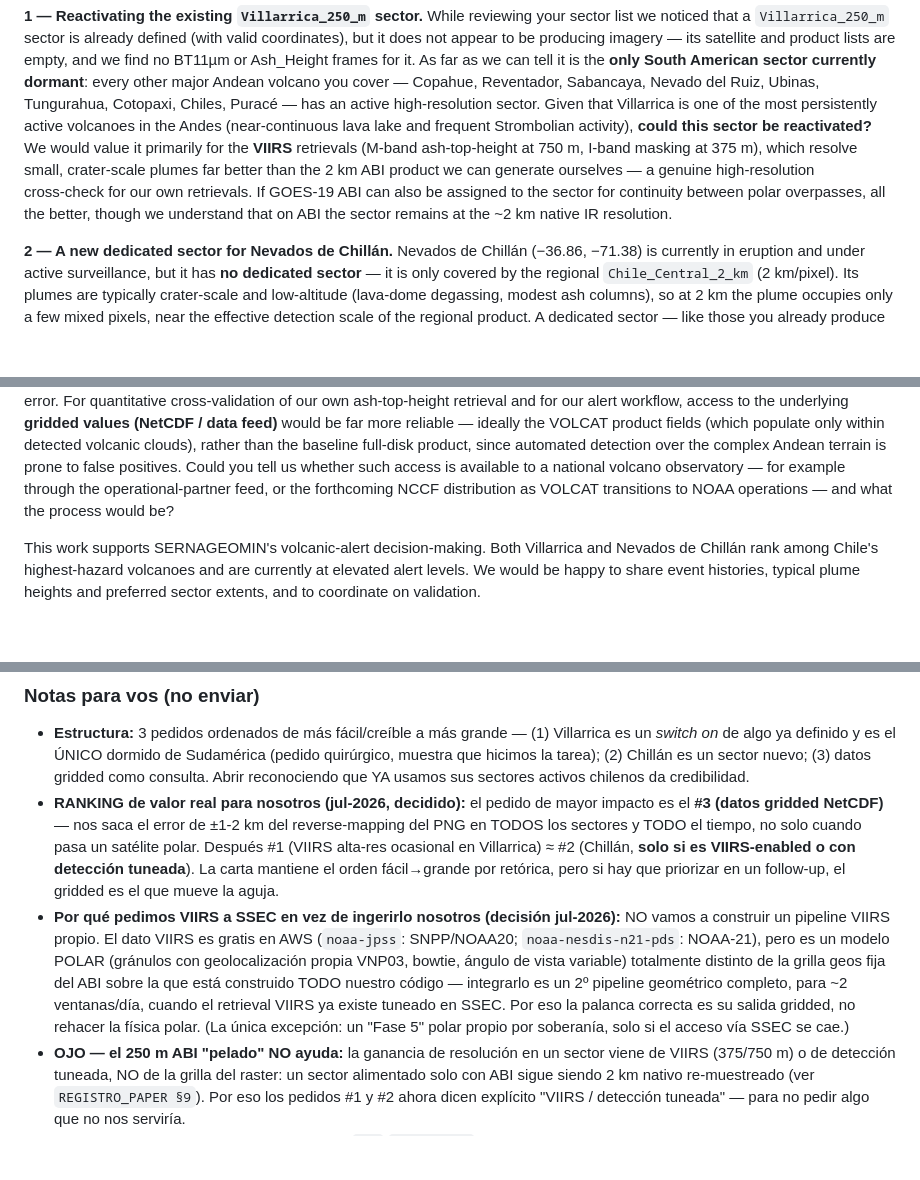
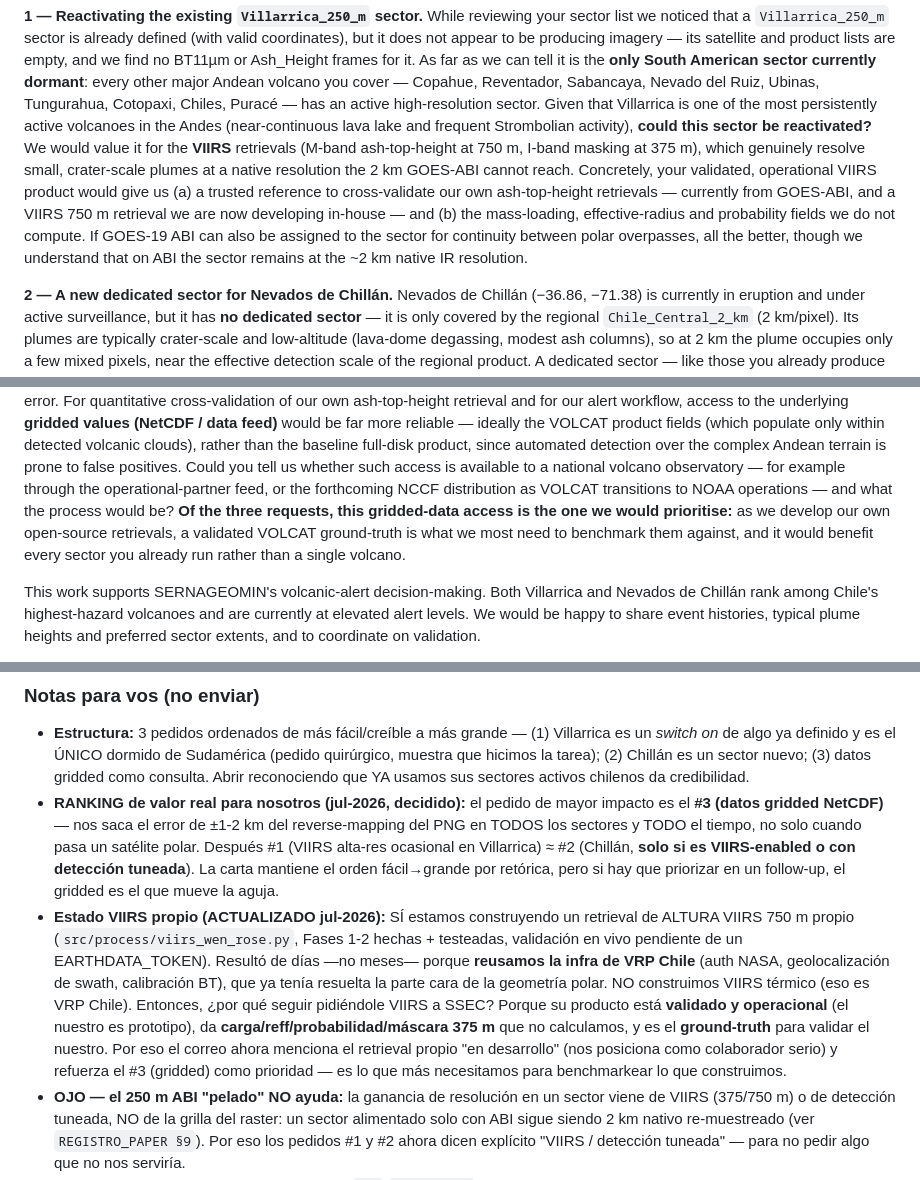
Before and after one commit to MendozaVolcanic/goes-volcanic-monitoring, a Markdown page: docs/EMAIL_SSEC_sectores_chillan_villarrica.md, 3 parts joined by grey strips. Drawn GitHub-style; blank space fills up the shorter version.

Commit message:
docs(email): reencuadrar #1 (cross-check validado) + priorizar #3 gridded
Ajusta el borrador del correo a Pavolonis a la luz de que ahora estamos
construyendo un retrieval de altura VIIRS 750m propio:

- #1 Villarrica: reencuadrado de "far better than what we can do ourselves" a
  "referencia validada/operacional para cross-validar nuestros retrievals (ABI +
  VIIRS en desarrollo) + campos de carga/reff/probabilidad que no calculamos".
  Menciona el retrieval propio en desarrollo (nos posiciona como colaborador).
- #3 gridded: reforzado como la prioridad en el cuerpo (antes solo en notas) —
  al desarrollar retrievals propios, el ground-truth VOLCAT validado es lo que
  más necesitamos para benchmarkear, y beneficia todos los sectores.
- Nota interna "no construimos VIIRS propio" corregida: SÍ construimos el de
  ALTURA (reusando VRP Chile, días no meses); no el térmico (VRP Chile).

Solo docs.

Co-Authored-By: Claude Opus 4.8 <noreply@anthropic.com>

```diff
--- a/docs/EMAIL_SSEC_sectores_chillan_villarrica.md
+++ b/docs/EMAIL_SSEC_sectores_chillan_villarrica.md
@@ -51,12 +51,15 @@ Reventador, Sabancaya, Nevado del Ruiz, Ubinas, Tungurahua, Cotopaxi, Chiles,
 Puracé — has an active high‑resolution sector. Given that Villarrica is one of the
 most persistently active volcanoes in the Andes (near‑continuous lava lake and
 frequent Strombolian activity), **could this sector be reactivated?** We would value
-it primarily for the **VIIRS** retrievals (M‑band ash‑top‑height at 750 m, I‑band
-masking at 375 m), which resolve small, crater‑scale plumes far better than the
-2 km ABI product we can generate ourselves — a genuine high‑resolution cross‑check
-for our own retrievals. If GOES‑19 ABI can also be assigned to the sector for
-continuity between polar overpasses, all the better, though we understand that on
-ABI the sector remains at the ~2 km native IR resolution.
+it for the **VIIRS** retrievals (M‑band ash‑top‑height at 750 m, I‑band masking at
+375 m), which genuinely resolve small, crater‑scale plumes at a native resolution
+the 2 km GOES‑ABI cannot reach. Concretely, your validated, operational VIIRS
+product would give us (a) a trusted reference to cross‑validate our own
+ash‑top‑height retrievals — currently from GOES‑ABI, and a VIIRS 750 m retrieval we
+are now developing in‑house — and (b) the mass‑loading, effective‑radius and
+probability fields we do not compute. If GOES‑19 ABI can also be assigned to the
+sector for continuity between polar overpasses, all the better, though we understand
+that on ABI the sector remains at the ~2 km native IR resolution.
 
 **2 — A new dedicated sector for Nevados de Chillán.**
 Nevados de Chillán (−36.86, −71.38) is currently in eruption and under active
@@ -88,7 +91,11 @@ than the baseline full‑disk product, since automated detection over the comple
 Andean terrain is prone to false positives. Could you tell us whether such access is
 available to a national volcano observatory — for example
 through the operational‑partner feed, or the forthcoming NCCF distribution as VOLCAT
-transitions to NOAA operations — and what the process would be?
+transitions to NOAA operations — and what the process would be? **Of the three
+requests, this gridded‑data access is the one we would prioritise:** as we develop
+our own open‑source retrievals, a validated VOLCAT ground‑truth is what we most need
+to benchmark them against, and it would benefit every sector you already run rather
+than a single volcano.
 
 This work supports SERNAGEOMIN's volcanic‑alert decision‑making. Both Villarrica and
 Nevados de Chillán rank among Chile's highest‑hazard volcanoes and are currently at
@@ -116,14 +123,16 @@ OVDAS — Observatorio Volcanológico de los Andes del Sur, SERNAGEOMIN, Chile
   ocasional en Villarrica) ≈ #2 (Chillán, **solo si es VIIRS-enabled o con detección tuneada**). La
   carta mantiene el orden fácil→grande por retórica, pero si hay que priorizar en un follow-up, el
   gridded es el que mueve la aguja.
-- **Por qué pedimos VIIRS a SSEC en vez de ingerirlo nosotros (decisión jul-2026):** NO vamos a
-  construir un pipeline VIIRS propio. El dato VIIRS es gratis en AWS (`noaa-jpss`: SNPP/NOAA20;
-  `noaa-nesdis-n21-pds`: NOAA-21), pero es un modelo POLAR (gránulos con geolocalización propia
-  VNP03, bowtie, ángulo de vista variable) totalmente distinto de la grilla geos fija del ABI sobre
-  la que está construido TODO nuestro código — integrarlo es un 2º pipeline geométrico completo, para
-  ~2 ventanas/día, cuando el retrieval VIIRS ya existe tuneado en SSEC. Por eso la palanca correcta
-  es su salida gridded, no rehacer la física polar. (La única excepción: un "Fase 5" polar propio por
-  soberanía, solo si el acceso vía SSEC se cae.)
+- **Estado VIIRS propio (ACTUALIZADO jul-2026):** SÍ estamos construyendo un retrieval de ALTURA
+  VIIRS 750 m propio (`src/process/viirs_wen_rose.py`, Fases 1-2 hechas + testeadas, validación en
+  vivo pendiente de un EARTHDATA_TOKEN). Resultó de días —no meses— porque **reusamos la infra de
+  VRP Chile** (auth NASA, geolocalización de swath, calibración BT), que ya tenía resuelta la parte
+  cara de la geometría polar. NO construimos VIIRS térmico (eso es VRP Chile). Entonces, ¿por qué
+  seguir pidiéndole VIIRS a SSEC? Porque su producto está **validado y operacional** (el nuestro es
+  prototipo), da **carga/reff/probabilidad/máscara 375 m** que no calculamos, y es el **ground-truth**
+  para validar el nuestro. Por eso el correo ahora menciona el retrieval propio "en desarrollo" (nos
+  posiciona como colaborador serio) y refuerza el #3 (gridded) como prioridad — es lo que más
+  necesitamos para benchmarkear lo que construimos.
 - **OJO — el 250 m ABI "pelado" NO ayuda:** la ganancia de resolución en un sector viene de VIIRS
   (375/750 m) o de detección tuneada, NO de la grilla del raster: un sector alimentado solo con ABI
   sigue siendo 2 km nativo re-muestreado (ver `REGISTRO_PAPER §9`). Por eso los pedidos #1 y #2 ahora
```
